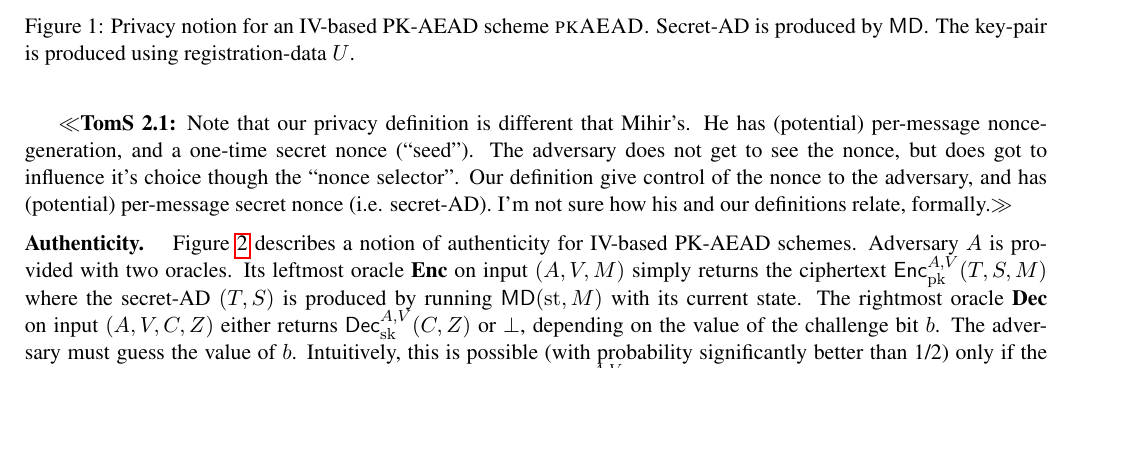
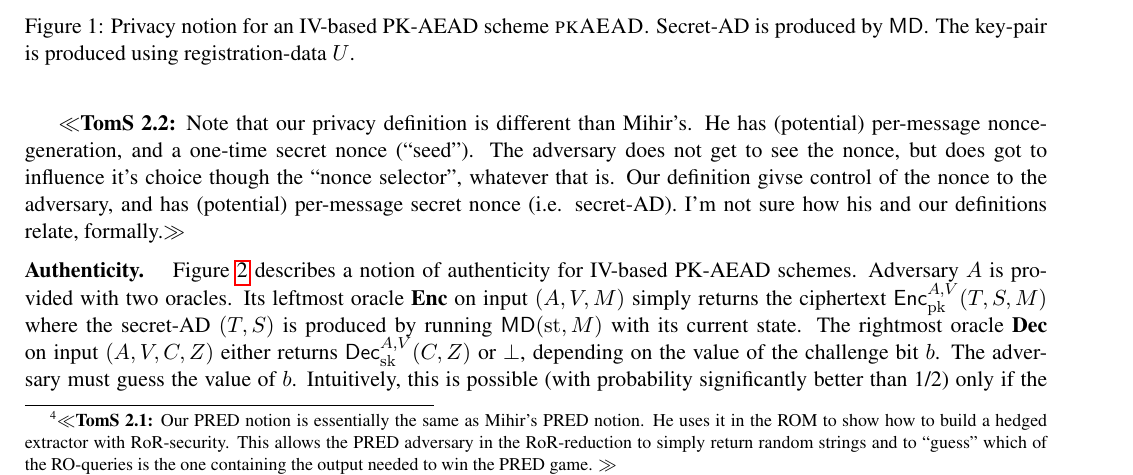
Before and after one commit to teshrim/nonce-pk-aead, a LaTeX paper (main.tex, which reads pkaead-notions.tex): part of page 3 of 12 before the commit and part of page 3 of 13 after it, cut so that both start at the same text, the shorter picture padded with empty space. Compiled offline with pdfLaTeX.

```diff
--- a/pkaead-notions.tex
+++ b/pkaead-notions.tex
@@ -7,7 +7,7 @@
 \paragraph{Privacy. }
 On the left side of Figure~\ref{fig:pkaead-notions} we give a notion of privacy.  The adversary queries an oracle that, on input $(\header,\pubiv,M_0,M_1)$, returns the encrpytion of $(\umd,\rmd,M_b)$ where~$(\umd,\rmd)$ is produced by executing $\mdalg(\st,M_b)$ with the its current state~$\st$, and~$b$ is the random challenge-bit.  In this notion, we assume that $|M_0|=|M_1|$ in every query.  (Combined with our conventions on the secret-AD output by $\mdalg$, this implies that $|\umd,\rmd,M_b|$ does not depend on~$b$.)
 
-As previously noted, if the adversary controls~$\header, \pubiv$ and the plaintext messages, and encryption is deterministic, then the notion in Figure~\ref{fig:pkaead-notions} is unachievable if the secret-AD~$(\umd,\rmd)$ is predictable. Thus we introduce an auxillary notion, that of \textit{predictability of the secret-AD}.  The right side of Figure~\ref{fig:pkaead-notions} gives the notion.
+As previously noted, if the adversary controls~$\header, \pubiv$ and the plaintext messages, and encryption is deterministic, then the notion in Figure~\ref{fig:pkaead-notions} is unachievable if the secret-AD~$(\umd,\rmd)$ is predictable. Thus we introduce an auxillary notion, that of \textit{predictability of the secret-AD}.  The right side of Figure~\ref{fig:pkaead-notions} gives the notion. \tsfnote{Our PRED notion is essentially the same as Mihir's PRED notion. He uses it in the ROM to show how to build a hedged extractor with RoR-security.  This allows the PRED adversary in the RoR-reduction to simply return random strings and to ``guess'' which of the RO-queries is the one containing the output needed to win the PRED game. }
 \task{Give advantage measures $\AdvINDCDA{\kreg,\mdalg,\pkaead}{A}$ and $\AdvPred{\mdalg}{A}$, and assumptions on the adversary.}
 
 %On the left, the adversary sends plaintext strings~$X$ to an oracle~$\predOracle$ that executes $\mdalg(\st,X)$ on the current state~$\st$ and returns the resulting secret-AD~$\seciv$.  At the end of its execution, the adversary returns an AD-message tuple~$(\umd',\rmd',M)$ and wins if the value $\mdalg(\st,M)$, executed with the current state, is the same as~$\umd',\rmd'$.  Essentially, for any sequence of adversarially chosen messages and the corresponding secret-AD strings, it should be hard to guess the next secret-AD value. The captures adversaries that can nudge applications into producing particular plaintexts, and can observe (but not corrupt) whatever is producing the secret-AD.
@@ -51,14 +51,13 @@
 \caption{Privacy notion for an IV-based PK-AEAD
   scheme~$\pkaead$.  Secret-AD is produced by~$\mdalg$.  The key-pair
   is produced using registration-data~$\kreg$.}
-%\task{Our PRED notion is essentially the same as Mihir's PRED notion.  How
-%  does he use it in his proofs?}\tsnote{He uses it in the ROM to show how to build a hedged extractor with RoR-security.  This allows the PRED adversary in the RoR-reduction to simply return random strings and to ``guess'' which of the RO-queries is the one containing the output needed to win the PRED game.  We can't do that here, even in the ROM, as far as I can see.}
+
 \label{fig:pkaead-notions}
 \end{center}
 \end{figure}
 
 
-\tsnote{Note that our privacy definition is different that Mihir's.  He has (potential) per-message nonce-generation, and a one-time secret nonce (``seed'').  The adversary does not get to see the nonce, but does got to influence it's choice though the ``nonce selector''.  Our definition give control of the nonce to the adversary, and has (potential) per-message secret nonce (i.e. secret-AD).  I'm not sure how his and our definitions relate, formally.}
+\tsnote{Note that our privacy definition is different than Mihir's.  He has (potential) per-message nonce-generation, and a one-time secret nonce (``seed'').  The adversary does not get to see the nonce, but does got to influence it's choice though the ``nonce selector'', whatever that is.  Our definition givse control of the nonce to the adversary, and has (potential) per-message secret nonce (i.e. secret-AD).  I'm not sure how his and our definitions relate, formally.}
 
 
 \paragraph{Authenticity. }  Figure~\ref{fig:pkaead-notions-2} describes a notion of authenticity for IV-based PK-AEAD schemes.  Adversary~$A$ is provided with two oracles.  Its leftmost oracle~$\encOracle$ on input $(\header,\pubiv,M)$ simply returns the ciphertext $\Encprim{\pk}{\header,\pubiv}{\umd,\rmd,M}$ where the secret-AD $(\umd,\rmd)$ is produced by running $\mdalg(\st,M)$ with its current state.  The rightmost oracle $\decOracle$ on input $(\header,\pubiv,C,\auxinput)$ either returns $\Decprim{\sk}{\header,\pubiv}{C,Z}$ or $\bot$, depending on the value of the challenge bit~$b$.  The adversary must guess the value of~$b$.  Intuitively, this is possible (with probability significantly better than 1/2) only if the adversary manages to forge a $(\header,\pubiv,C,\auxinput)$ query such that $\Decprim{\sk}{\header,\pubiv}{C,Z} \neq \bot$.
```
